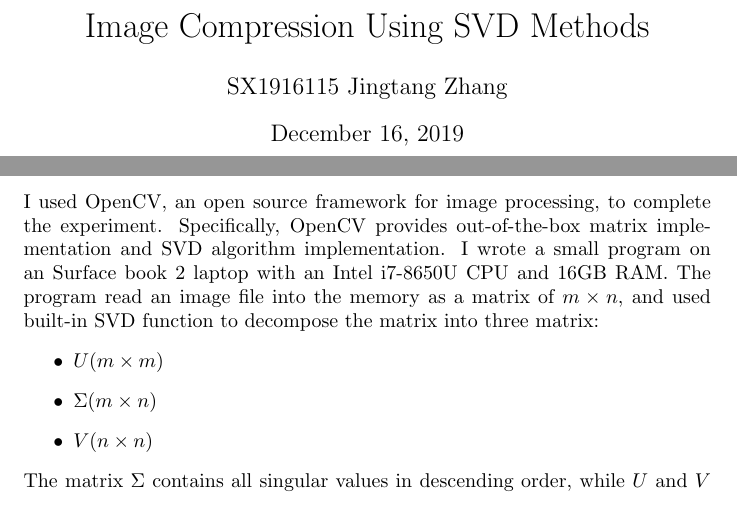
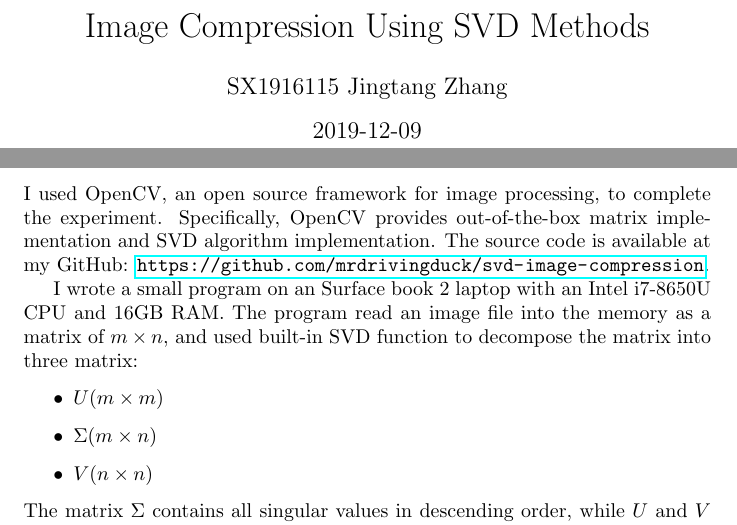
Before and after one commit to mrdrivingduck/cv-test, a LaTeX paper (latex/project.tex): two parts of pages 1 and 4 of 6, joined at a grey line, cut so that both start at the same text. Compiled offline with pdfLaTeX.

Commit message:
Add link

```diff
--- a/latex/project.tex
+++ b/latex/project.tex
@@ -1,5 +1,6 @@
 \documentclass{article}
 \usepackage{graphicx}
+\usepackage{hyperref}
 % \usepackage[UTF8]{ctex}
 
 
@@ -7,7 +8,7 @@
 
     \title{Image Compression Using SVD Methods}
     \author{SX1916115 Jingtang Zhang}
-    \date{\today}
+    \date{2019-12-09}
 
     \maketitle
 
@@ -142,7 +143,9 @@
         \par
         I used OpenCV, an open source framework for image processing, to complete the experiment.
         Specifically, OpenCV provides out-of-the-box matrix implementation
-        and SVD algorithm implementation.
+        and SVD algorithm implementation. The source code is available at my GitHub:
+            \url{https://github.com/mrdrivingduck/svd-image-compression}.
+        \par
         I wrote a small program on an Surface book 2 laptop with an Intel i7-8650U CPU and 16GB RAM.
         The program read an image file into the memory as a matrix of $m \times n$,
         and used built-in SVD function to decompose the matrix into three matrix:
```
Also changed, not shown: README.md, latex/project.pdf.
